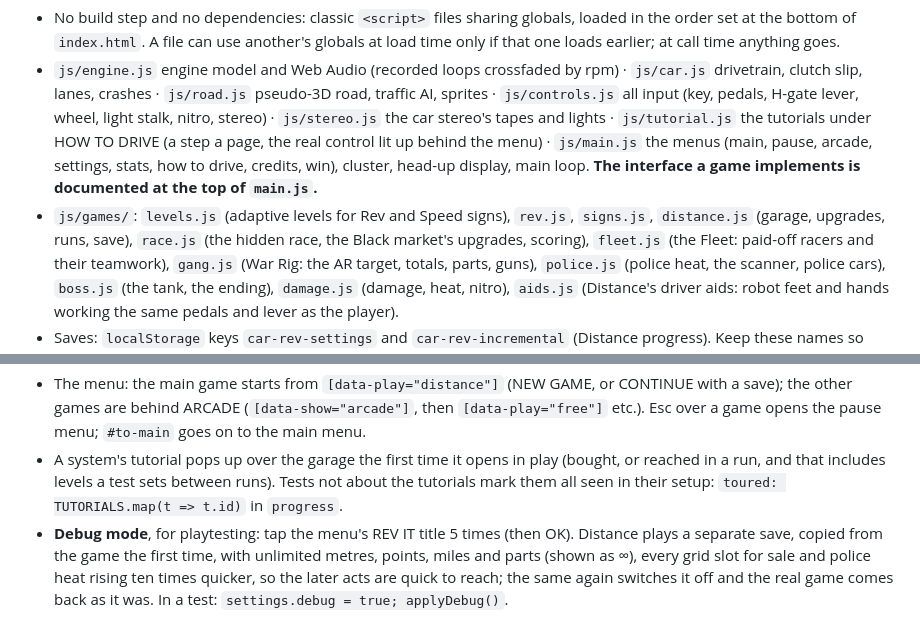
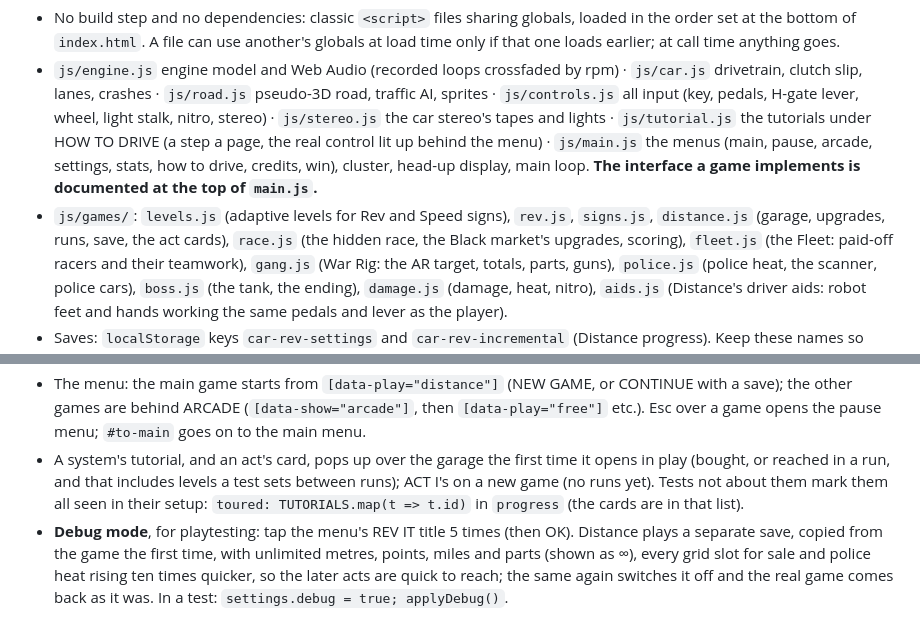
Before and after one commit to fulibacsi/rev-it, a Markdown page: CLAUDE.md, 2 parts joined by grey strips. Rendered like a GitHub page.

```diff
--- a/CLAUDE.md
+++ b/CLAUDE.md
@@ -39,7 +39,7 @@ Design decisions, balance targets, the playtest history and the open questions a
   menus (main, pause, arcade, settings, stats, how to drive, credits, win), cluster, head-up display, main loop.
   **The interface a game implements is documented at the top of `main.js`.**
 - `js/games/`: `levels.js` (adaptive levels for Rev and Speed signs), `rev.js`, `signs.js`, `distance.js` (garage,
-  upgrades, runs, save), `race.js` (the hidden race, the Black market's upgrades, scoring), `fleet.js` (the Fleet:
+  upgrades, runs, save, the act cards), `race.js` (the hidden race, the Black market's upgrades, scoring), `fleet.js` (the Fleet:
   paid-off racers and their teamwork), `gang.js` (War Rig: the AR target, totals, parts, guns), `police.js` (police
   heat, the scanner, police cars), `boss.js` (the tank, the ending), `damage.js` (damage, heat, nitro), `aids.js`
   (Distance's driver aids: robot feet and hands working the same pedals and lever as the player).
@@ -85,9 +85,10 @@ uv run --no-project --with playwright playwright install chromium         # once
 - The menu: the main game starts from `[data-play="distance"]` (NEW GAME, or CONTINUE with a save); the other games
   are behind ARCADE (`[data-show="arcade"]`, then `[data-play="free"]` etc.). Esc over a game opens the pause menu;
   `#to-main` goes on to the main menu.
-- A system's tutorial pops up over the garage the first time it opens in play (bought, or reached in a run, and that
-  includes levels a test sets between runs). Tests not about the tutorials mark them all seen in their setup:
-  `toured: TUTORIALS.map(t => t.id)` in `progress`.
+- A system's tutorial, and an act's card, pops up over the garage the first time it opens in play (bought, or
+  reached in a run, and that includes levels a test sets between runs); ACT I's on a new game (no runs yet). Tests not
+  about them mark them all seen in their setup: `toured: TUTORIALS.map(t => t.id)` in `progress` (the cards are in
+  that list).
 - **Debug mode**, for playtesting: tap the menu's REV IT title 5 times (then OK). Distance plays a separate save,
   copied from the game the first time, with unlimited metres, points, miles and parts (shown as ∞), every grid slot
   for sale and police heat rising ten times quicker, so the later acts are quick to reach; the same again switches it
```
Also changed, not shown: docs/design-notes.md (+19 -8 lines).
